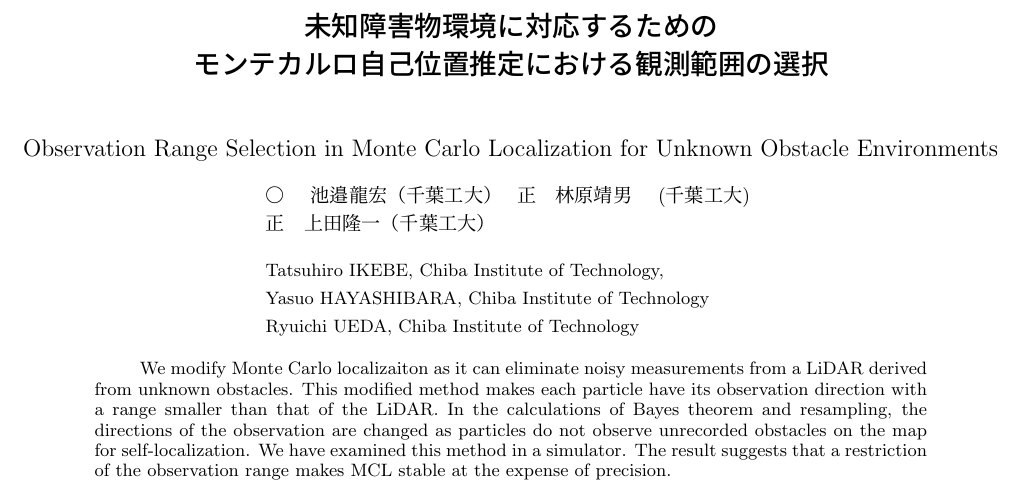
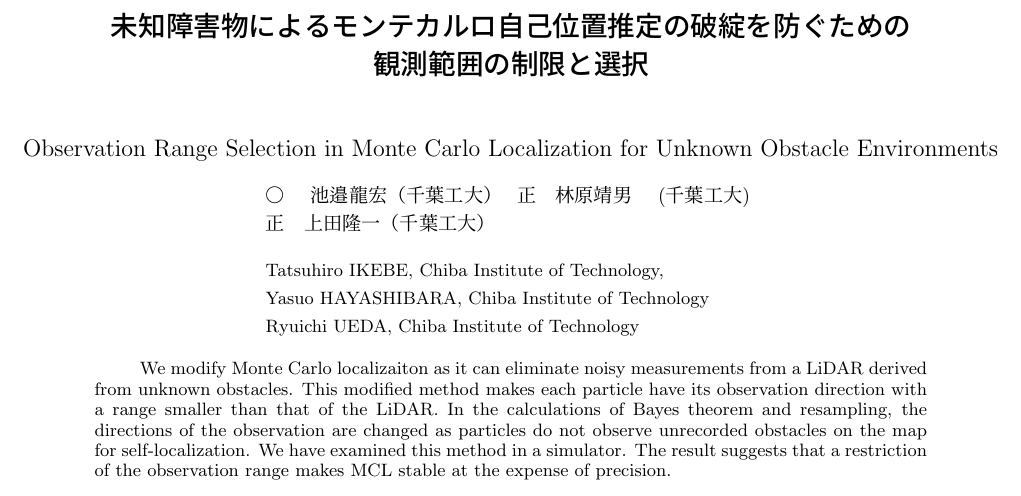
Before and after one commit to uhobeike/robomech2023, a LaTeX document (main.tex): part of page 1 of 3, cut at the place of the change. Compiled offline with pLaTeX and dvipdfmx.

Commit message:
日本語タイトル変更

```diff
--- a/main.tex
+++ b/main.tex
@@ -10,7 +10,7 @@
 
 \begin{document}
 \makeatletter
-\title{未知障害物環境に対応するための\\モンテカルロ自己位置推定における観測範囲の選択}
+\title{未知障害物によるモンテカルロ自己位置推定の破綻を防ぐための\\観測範囲の制限と選択}
 {}
 {Observation Range Selection in Monte Carlo Localization for Unknown Obstacle Environments}
 {}
```
